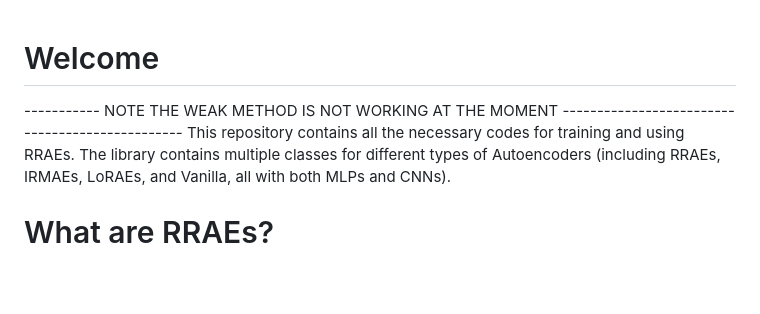
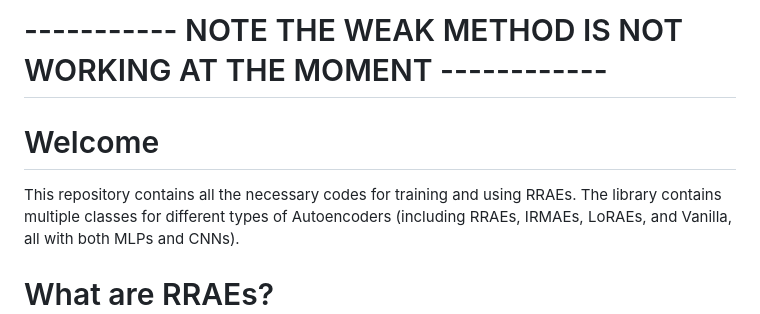
Before and after one commit to JadM133/RRAEs, a Markdown page: README.md, the part around the change. Drawn GitHub-style; blank space fills up the shorter version.

```diff
--- a/README.md
+++ b/README.md
@@ -1,5 +1,6 @@
+# ----------- NOTE THE WEAK METHOD IS NOT WORKING AT THE MOMENT ------------
 # Welcome
------------ NOTE THE WEAK METHOD IS NOT WORKING AT THE MOMENT ------------------------------------------------
+
 This repository contains all the necessary codes for training and using RRAEs. The library contains multiple classes for different types of Autoencoders (including RRAEs, IRMAEs, LoRAEs, and Vanilla, all with both MLPs and CNNs).
 
 # What are RRAEs?
```
